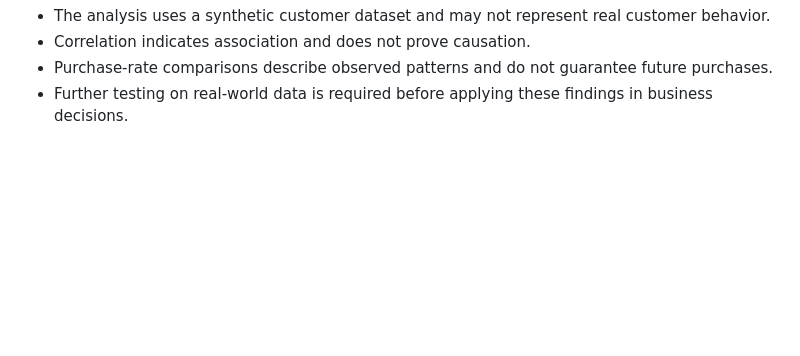
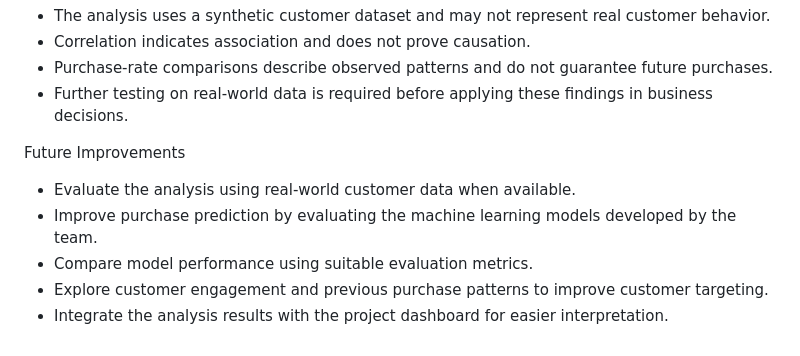
Before and after one commit to kirat467/EconoCasual, a Markdown page: backend/analysis_report.md, the part around the change. Rendered like a GitHub page; blank space fills up the shorter version.

Commit message:
Document future improvements for customer analysis

```diff
--- a/backend/analysis_report.md
+++ b/backend/analysis_report.md
@@ -233,3 +233,11 @@ Limitations of Current Analysis
 - Correlation indicates association and does not prove causation.
 - Purchase-rate comparisons describe observed patterns and do not guarantee future purchases.
 - Further testing on real-world data is required before applying these findings in business decisions.
+
+Future Improvements
+
+- Evaluate the analysis using real-world customer data when available.
+- Improve purchase prediction by evaluating the machine learning models developed by the team.
+- Compare model performance using suitable evaluation metrics.
+- Explore customer engagement and previous purchase patterns to improve customer targeting.
+- Integrate the analysis results with the project dashboard for easier interpretation.
```
